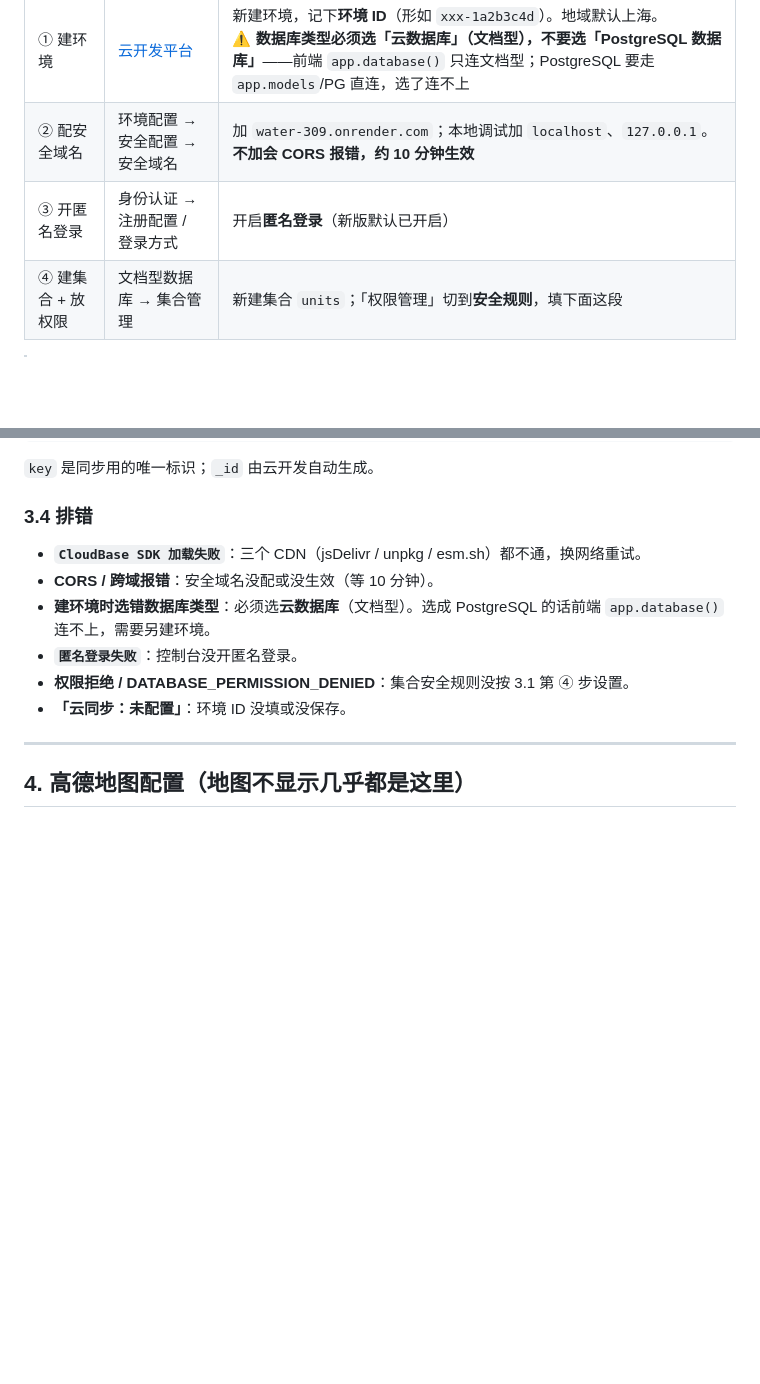
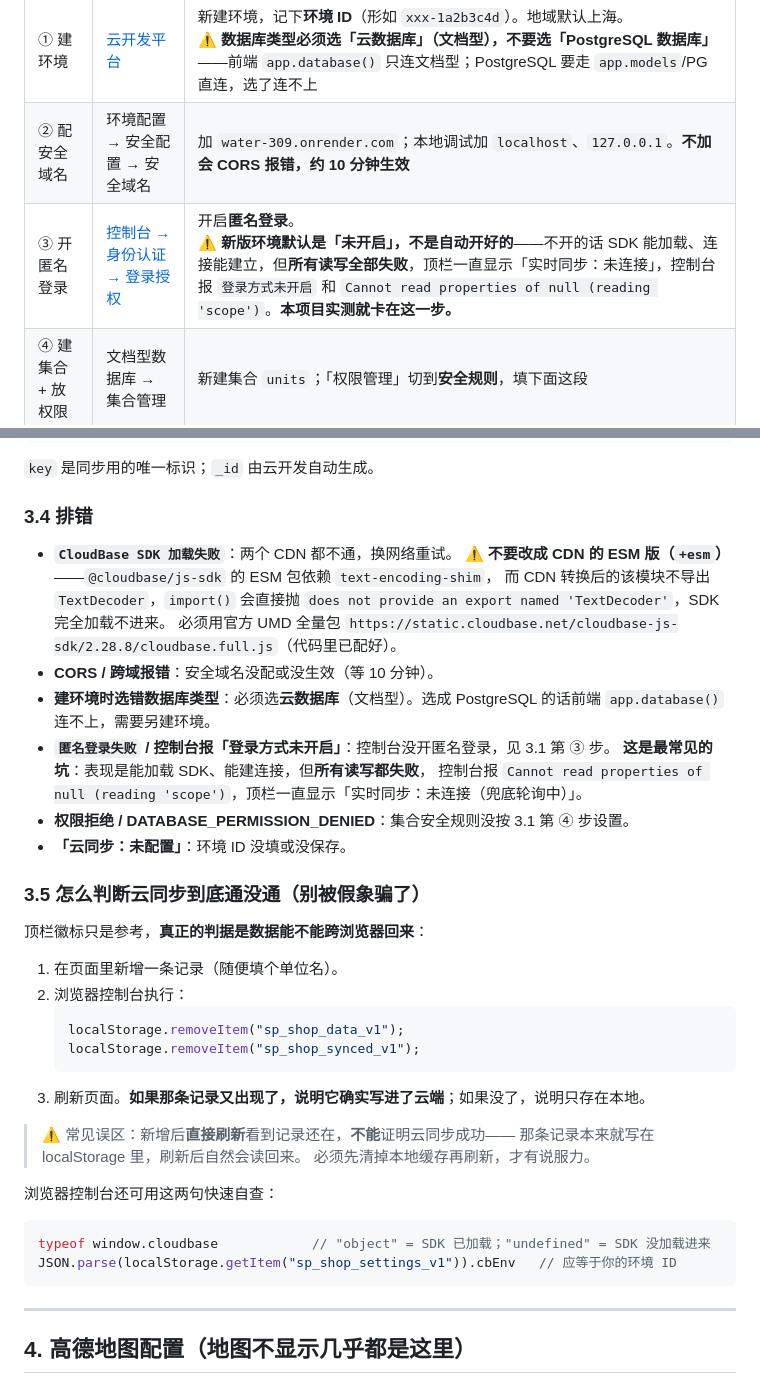
Before and after one commit to shebbds/water309, a Markdown page: 部署说明.md, 2 parts joined by grey strips. Drawn GitHub-style; blank space fills up the shorter version.

Commit message:
docs: 补充云同步排错与自检方法
- 3.1 第③步：明确新版环境匿名登录默认未开启，不开会导致所有读写失败
- 3.4 排错：新增「SDK 必须用 UMD 不能用 ESM」「匿名登录未开启」两条
- 新增 3.5 节：如何正确判断云同步是否真的通了（必须先清本地缓存再刷新，
  直接刷新看到记录还在是假阳性）

````diff
--- a/部署说明.md
+++ b/部署说明.md
@@ -136,7 +136,7 @@ print('djb2:',format(h,'x'))"
 |---|---|---|
 | ① 建环境 | [云开发平台](https://tcb.cloud.tencent.com/) | 新建环境，记下**环境 ID**（形如 `xxx-1a2b3c4d`）。地域默认上海。<br>**⚠️ 数据库类型必须选「云数据库」（文档型），不要选「PostgreSQL 数据库」**——前端 `app.database()` 只连文档型；PostgreSQL 要走 `app.models`/PG 直连，选了连不上 |
 | ② 配安全域名 | 环境配置 → 安全配置 → 安全域名 | 加 `water-309.onrender.com`；本地调试加 `localhost`、`127.0.0.1`。**不加会 CORS 报错，约 10 分钟生效** |
-| ③ 开匿名登录 | 身份认证 → 注册配置 / 登录方式 | 开启**匿名登录**（新版默认已开启） |
+| ③ 开匿名登录 | [控制台 → 身份认证 → 登录授权](https://tcb.cloud.tencent.com/dev?envId=#/identity/login-manage) | 开启**匿名登录**。<br>**⚠️ 新版环境默认是「未开启」，不是自动开好的**——不开的话 SDK 能加载、连接能建立，但**所有读写全部失败**，顶栏一直显示「实时同步：未连接」，控制台报 `登录方式未开启` 和 `Cannot read properties of null (reading 'scope')`。**本项目实测就卡在这一步。** |
 | ④ 建集合 + 放权限 | 文档型数据库 → 集合管理 | 新建集合 `units`；「权限管理」切到**安全规则**，填下面这段 |
 
 > 本新项目建议**用一个独立的云开发环境**（或至少独立集合名，如 `units309`），
@@ -178,12 +178,41 @@ valid_from / valid_to / lng / lat / remark / device_type / contact / updated_at
 
 ### 3.4 排错
 
-- **`CloudBase SDK 加载失败`**：三个 CDN（jsDelivr / unpkg / esm.sh）都不通，换网络重试。
+- **`CloudBase SDK 加载失败`**：两个 CDN 都不通，换网络重试。
+  ⚠️ **不要改成 CDN 的 ESM 版（`+esm`）**——`@cloudbase/js-sdk` 的 ESM 包依赖 `text-encoding-shim`，
+  而 CDN 转换后的该模块不导出 `TextDecoder`，`import()` 会直接抛
+  `does not provide an export named 'TextDecoder'`，SDK 完全加载不进来。
+  必须用官方 UMD 全量包 `https://static.cloudbase.net/cloudbase-js-sdk/2.28.8/cloudbase.full.js`（代码里已配好）。
 - **CORS / 跨域报错**：安全域名没配或没生效（等 10 分钟）。
 - **建环境时选错数据库类型**：必须选**云数据库**（文档型）。选成 PostgreSQL 的话前端 `app.database()` 连不上，需要另建环境。
-- **`匿名登录失败`**：控制台没开匿名登录。
+- **`匿名登录失败` / 控制台报「登录方式未开启」**：控制台没开匿名登录，见 3.1 第 ③ 步。
+  **这是最常见的坑**：表现是能加载 SDK、能建连接，但**所有读写都失败**，
+  控制台报 `Cannot read properties of null (reading 'scope')`，顶栏一直显示「实时同步：未连接（兜底轮询中）」。
 - **权限拒绝 / DATABASE_PERMISSION_DENIED**：集合安全规则没按 3.1 第 ④ 步设置。
 - **「云同步：未配置」**：环境 ID 没填或没保存。
+
+### 3.5 怎么判断云同步到底通没通（别被假象骗了）
+
+顶栏徽标只是参考，**真正的判据是数据能不能跨浏览器回来**：
+
+1. 在页面里新增一条记录（随便填个单位名）。
+2. 浏览器控制台执行：
+   ```js
+   localStorage.removeItem("sp_shop_data_v1");
+   localStorage.removeItem("sp_shop_synced_v1");
+   ```
+3. 刷新页面。**如果那条记录又出现了，说明它确实写进了云端**；如果没了，说明只存在本地。
+
+> ⚠️ 常见误区：新增后**直接刷新**看到记录还在，**不能**证明云同步成功——
+> 那条记录本来就写在 localStorage 里，刷新后自然会读回来。
+> 必须先清掉本地缓存再刷新，才有说服力。
+
+浏览器控制台还可用这两句快速自查：
+
+```js
+typeof window.cloudbase            // "object" = SDK 已加载；"undefined" = SDK 没加载进来
+JSON.parse(localStorage.getItem("sp_shop_settings_v1")).cbEnv   // 应等于你的环境 ID
+```
 
 ---
 
````
